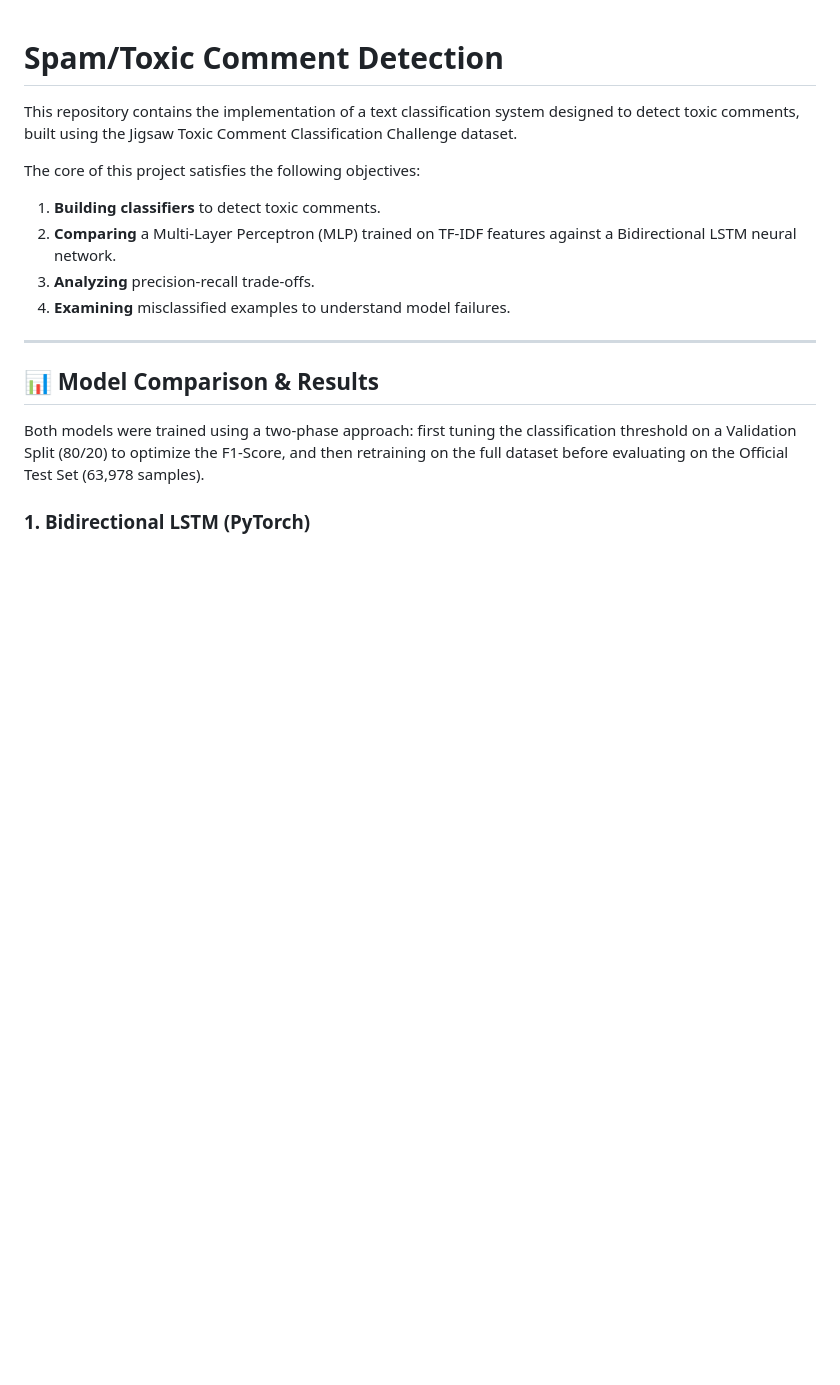
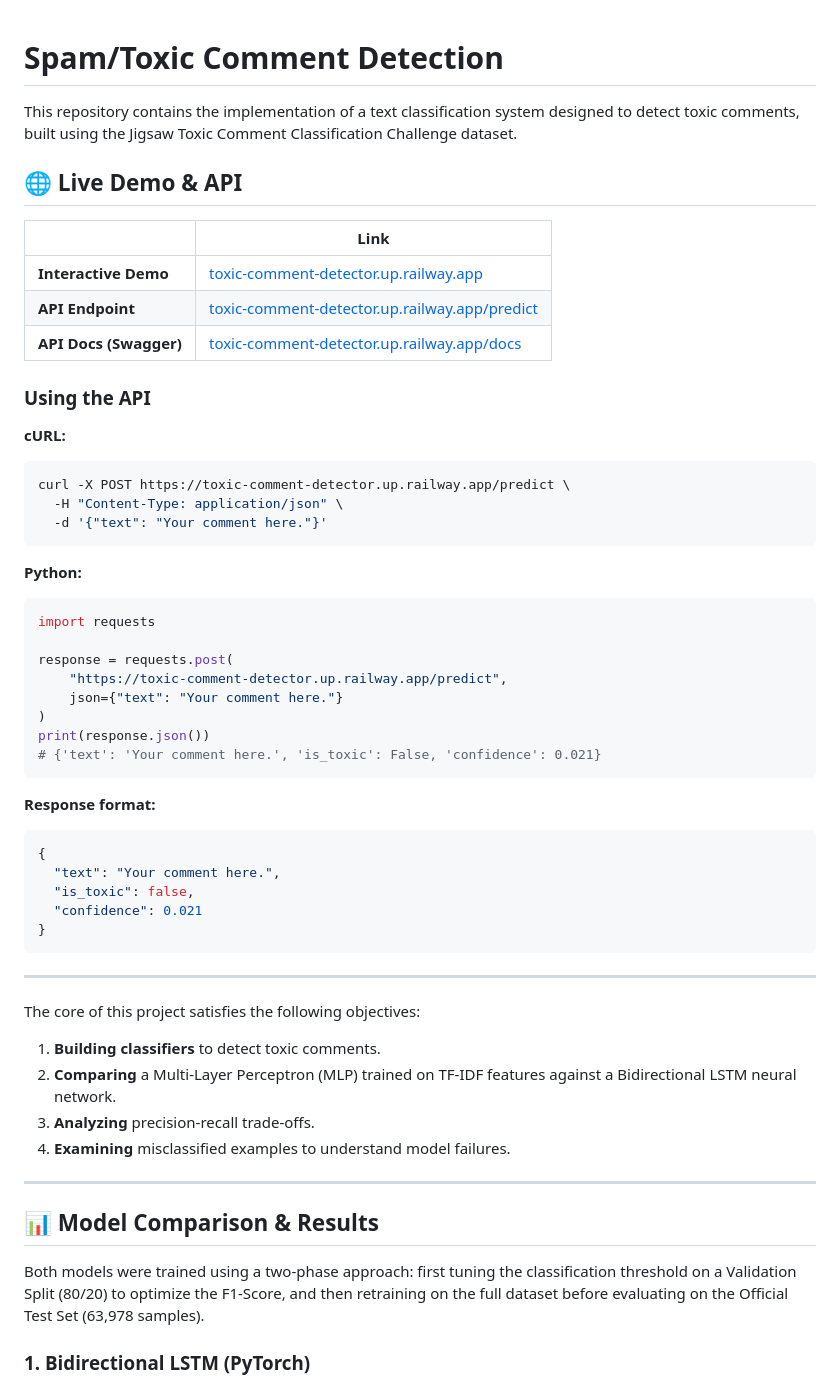
Before and after one commit to lakshay776/Toxic, a Markdown page: README.md, the part around one of its changes. Drawn GitHub-style; blank space fills up the shorter version.

Commit message:
docs: add live demo link and API usage examples to README

````diff
--- a/README.md
+++ b/README.md
@@ -1,6 +1,46 @@
 # Spam/Toxic Comment Detection
 
 This repository contains the implementation of a text classification system designed to detect toxic comments, built using the Jigsaw Toxic Comment Classification Challenge dataset.
+
+## 🌐 Live Demo & API
+
+| | Link |
+|---|---|
+| **Interactive Demo** | [toxic-comment-detector.up.railway.app](https://toxic-comment-detector.up.railway.app/) |
+| **API Endpoint** | [toxic-comment-detector.up.railway.app/predict](https://toxic-comment-detector.up.railway.app/predict) |
+| **API Docs (Swagger)** | [toxic-comment-detector.up.railway.app/docs](https://toxic-comment-detector.up.railway.app/docs) |
+
+### Using the API
+
+**cURL:**
+```bash
+curl -X POST https://toxic-comment-detector.up.railway.app/predict \
+  -H "Content-Type: application/json" \
+  -d '{"text": "Your comment here."}'
+```
+
+**Python:**
+```python
+import requests
+
+response = requests.post(
+    "https://toxic-comment-detector.up.railway.app/predict",
+    json={"text": "Your comment here."}
+)
+print(response.json())
+# {'text': 'Your comment here.', 'is_toxic': False, 'confidence': 0.021}
+```
+
+**Response format:**
+```json
+{
+  "text": "Your comment here.",
+  "is_toxic": false,
+  "confidence": 0.021
+}
+```
+
+---
 
 The core of this project satisfies the following objectives:
 1. **Building classifiers** to detect toxic comments.
````
Also changed, not shown: other parts of README.md (+3 -29 lines).
